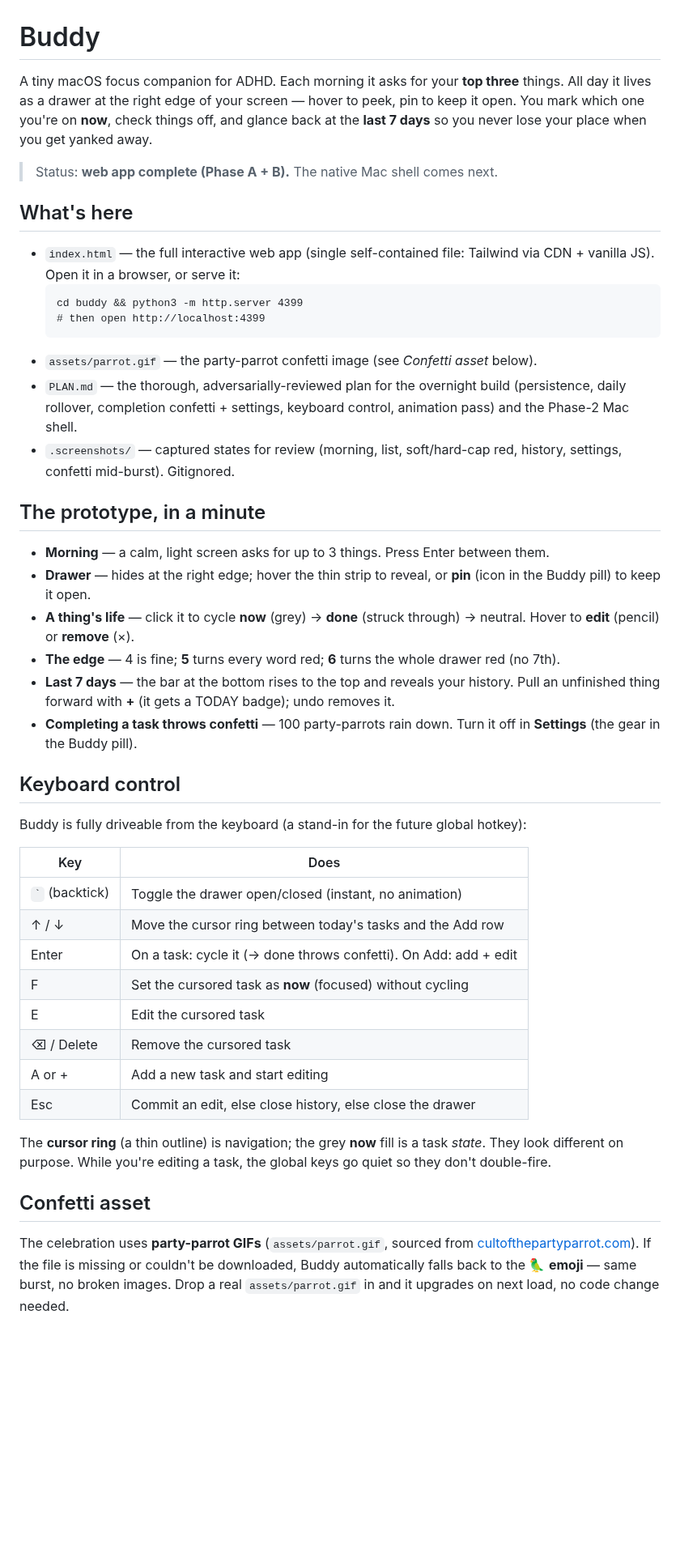
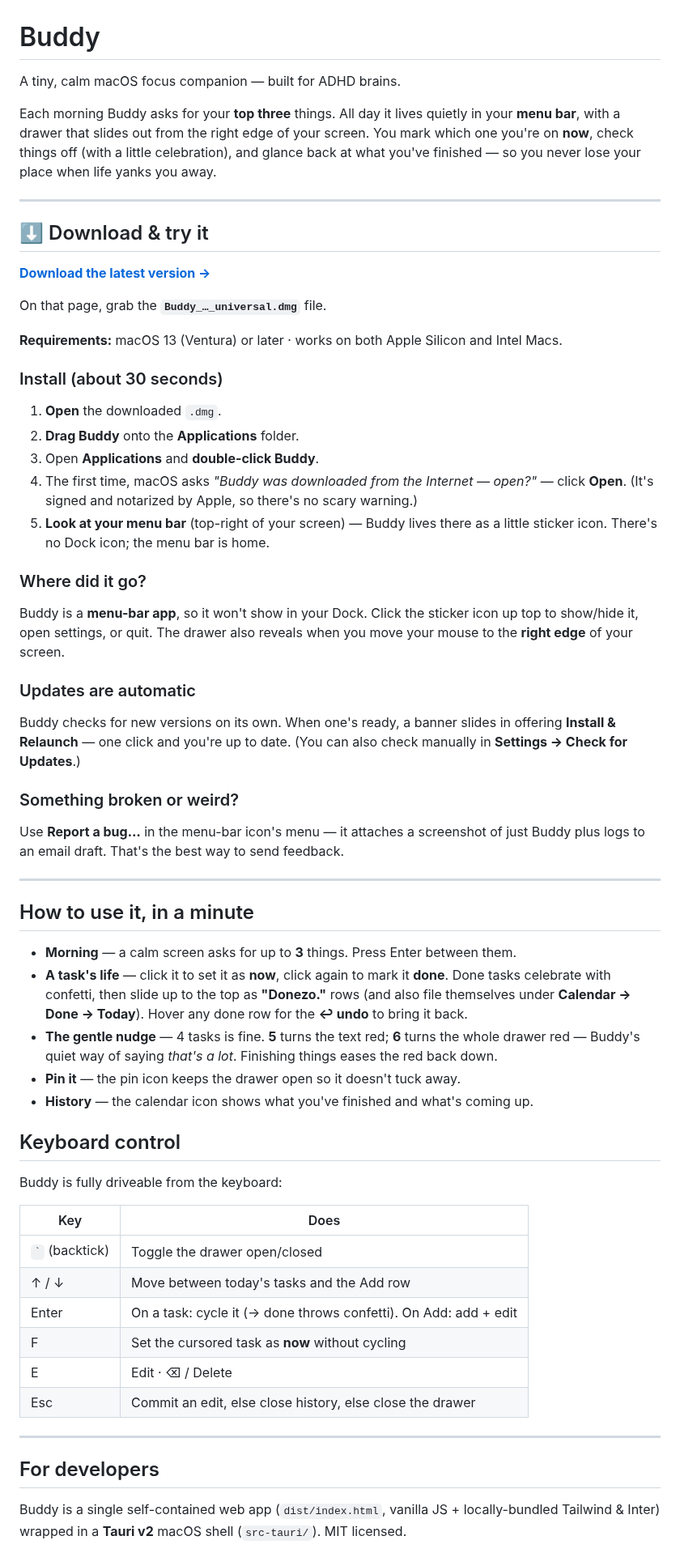
Before and after one commit to whale/buddy, a Markdown page: README.md, the part around one of its changes. Shown at 81% size. Rendered like a GitHub page; blank space fills up the shorter version.

Commit message:
Rewrite README tester-first: download, install, where it lives, updates

````diff
--- a/README.md
+++ b/README.md
@@ -1,51 +1,61 @@
 # Buddy
 
-A tiny macOS focus companion for ADHD. Each morning it asks for your **top three** things. All day it lives as a drawer at the right edge of your screen — hover to peek, pin to keep it open. You mark which one you're on **now**, check things off, and glance back at the **last 7 days** so you never lose your place when you get yanked away.
+A tiny, calm macOS focus companion — built for ADHD brains.
 
-> Status: **web app complete (Phase A + B).** The native Mac shell comes next.
+Each morning Buddy asks for your **top three** things. All day it lives quietly in your **menu bar**, with a drawer that slides out from the right edge of your screen. You mark which one you're on **now**, check things off (with a little celebration), and glance back at what you've finished — so you never lose your place when life yanks you away.
 
-## What's here
+---
 
-- `index.html` — the full interactive web app (single self-contained file: Tailwind via CDN + vanilla JS). Open it in a browser, or serve it:
-  ```
-  cd buddy && python3 -m http.server 4399
-  # then open http://localhost:4399
-  ```
-- `assets/parrot.gif` — the party-parrot confetti image (see *Confetti asset* below).
-- `PLAN.md` — the thorough, adversarially-reviewed plan for the overnight build (persistence, daily rollover, completion confetti + settings, keyboard control, animation pass) and the Phase-2 Mac shell.
-- `.screenshots/` — captured states for review (morning, list, soft/hard-cap red, history, settings, confetti mid-burst). Gitignored.
+## ⬇️ Download & try it
 
-## The prototype, in a minute
+**[Download the latest version →](https://github.com/whale/buddy/releases/latest)**
 
-- **Morning** — a calm, light screen asks for up to 3 things. Press Enter between them.
-- **Drawer** — hides at the right edge; hover the thin strip to reveal, or **pin** (icon in the Buddy pill) to keep it open.
-- **A thing's life** — click it to cycle **now** (grey) → **done** (struck through) → neutral. Hover to **edit** (pencil) or **remove** (×).
-- **The edge** — 4 is fine; **5** turns every word red; **6** turns the whole drawer red (no 7th).
-- **Last 7 days** — the bar at the bottom rises to the top and reveals your history. Pull an unfinished thing forward with **+** (it gets a TODAY badge); undo removes it.
-- **Completing a task throws confetti** — 100 party-parrots rain down. Turn it off in **Settings** (the gear in the Buddy pill).
+On that page, grab the **`Buddy_…_universal.dmg`** file.
+
+**Requirements:** macOS 13 (Ventura) or later · works on both Apple Silicon and Intel Macs.
+
+### Install (about 30 seconds)
+1. **Open** the downloaded `.dmg`.
+2. **Drag Buddy** onto the **Applications** folder.
+3. Open **Applications** and **double-click Buddy**.
+4. The first time, macOS asks *"Buddy was downloaded from the Internet — open?"* — click **Open**. (It's signed and notarized by Apple, so there's no scary warning.)
+5. **Look at your menu bar** (top-right of your screen) — Buddy lives there as a little sticker icon. There's no Dock icon; the menu bar is home.
+
+### Where did it go?
+Buddy is a **menu-bar app**, so it won't show in your Dock. Click the sticker icon up top to show/hide it, open settings, or quit. The drawer also reveals when you move your mouse to the **right edge** of your screen.
+
+### Updates are automatic
+Buddy checks for new versions on its own. When one's ready, a banner slides in offering **Install & Relaunch** — one click and you're up to date. (You can also check manually in **Settings → Check for Updates**.)
+
+### Something broken or weird?
+Use **Report a bug…** in the menu-bar icon's menu — it attaches a screenshot of just Buddy plus logs to an email draft. That's the best way to send feedback.
+
+---
+
+## How to use it, in a minute
+
+- **Morning** — a calm screen asks for up to **3** things. Press Enter between them.
+- **A task's life** — click it to set it as **now**, click again to mark it **done**. Done tasks celebrate with confetti, then slide up to the top as **"Donezo."** rows (and also file themselves under **Calendar → Done → Today**). Hover any done row for the **↩ undo** to bring it back.
+- **The gentle nudge** — 4 tasks is fine. **5** turns the text red; **6** turns the whole drawer red — Buddy's quiet way of saying *that's a lot*. Finishing things eases the red back down.
+- **Pin it** — the pin icon keeps the drawer open so it doesn't tuck away.
+- **History** — the calendar icon shows what you've finished and what's coming up.
 
 ## Keyboard control
 
-Buddy is fully driveable from the keyboard (a stand-in for the future global hotkey):
+Buddy is fully driveable from the keyboard:
 
 | Key | Does |
 |-----|------|
-| `` ` `` (backtick) | Toggle the drawer open/closed (instant, no animation) |
-| ↑ / ↓ | Move the cursor ring between today's tasks and the Add row |
+| `` ` `` (backtick) | Toggle the drawer open/closed |
+| ↑ / ↓ | Move between today's tasks and the Add row |
 | Enter | On a task: cycle it (→ done throws confetti). On Add: add + edit |
-| F | Set the cursored task as **now** (focused) without cycling |
-| E | Edit the cursored task |
-| ⌫ / Delete | Remove the cursored task |
-| A or + | Add a new task and start editing |
+| F | Set the cursored task as **now** without cycling |
+| E | Edit · ⌫ / Delete | Remove · A or + | Add a task |
 | Esc | Commit an edit, else close history, else close the drawer |
 
-The **cursor ring** (a thin outline) is navigation; the grey **now** fill is a task *state*. They look different on purpose. While you're editing a task, the global keys go quiet so they don't double-fire.
+---
 
-## Confetti asset
+## For developers
 
-The celebration uses **party-parrot GIFs** (`assets/parrot.gif`, sourced from
-[cultofthepartyparrot.com](https://cultofthepartyparrot.com)). If the file is missing or
-couldn't be downloaded, Buddy automatically falls back to the 🦜 **emoji** — same burst,
-no broken images. Drop a real `assets/parrot.gif` in and it upgrades on next load, no code
-change needed.
+Buddy is a single self-contained web app (`dist/index.html`, vanilla JS + locally-bundled Tailwind & Inter) wrapped in a **Tauri v2** macOS shell (`src-tauri/`). MIT licensed.
 
````
Also changed, not shown: other parts of README.md (+17 -20 lines).
